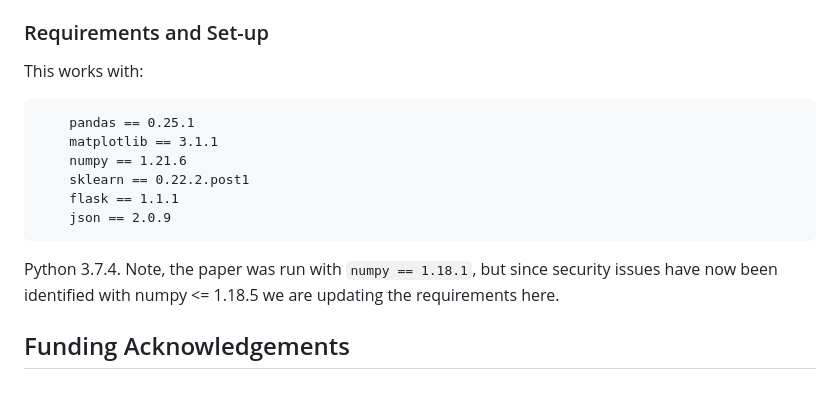
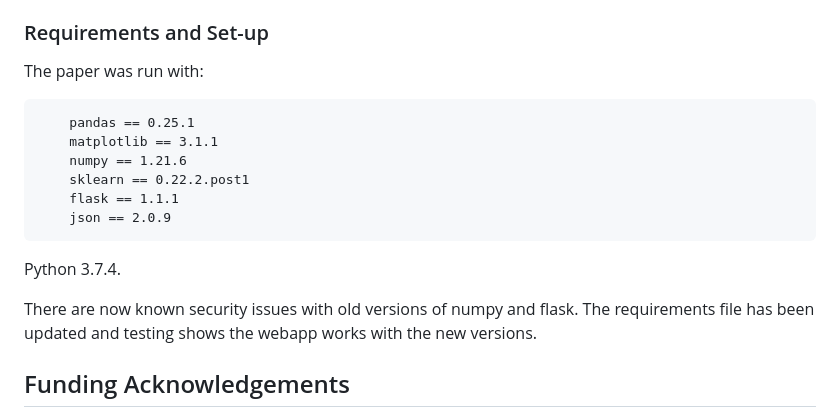
Before and after one commit to SiobhanPowell/speech, a Markdown page: README.md, the part around the change. Drawn GitHub-style; blank space fills up the shorter version.

````diff
--- a/README.md
+++ b/README.md
@@ -150,7 +150,7 @@ Code included in the directory `FitNewModel` will let you fit your own version o
 
 ### Requirements and Set-up
 
-This works with:
+The paper was run with:
 ```
     pandas == 0.25.1
     matplotlib == 3.1.1
@@ -159,7 +159,9 @@ This works with:
     flask == 1.1.1
     json == 2.0.9
 ```
-Python 3.7.4. Note, the paper was run with ``` numpy == 1.18.1 ```, but since security issues have now been identified with numpy <= 1.18.5 we are updating the requirements here.
+Python 3.7.4.
+
+There are now known security issues with old versions of numpy and flask. The requirements file has been updated and testing shows the webapp works with the new versions.
 
 ## Funding Acknowledgements
 This work was funded by the Bits & Watts Initiative, by the California Energy Commission under grant EPC-16-057, and by the National Science Foundation through a CAREER award (\#1554178).
````
